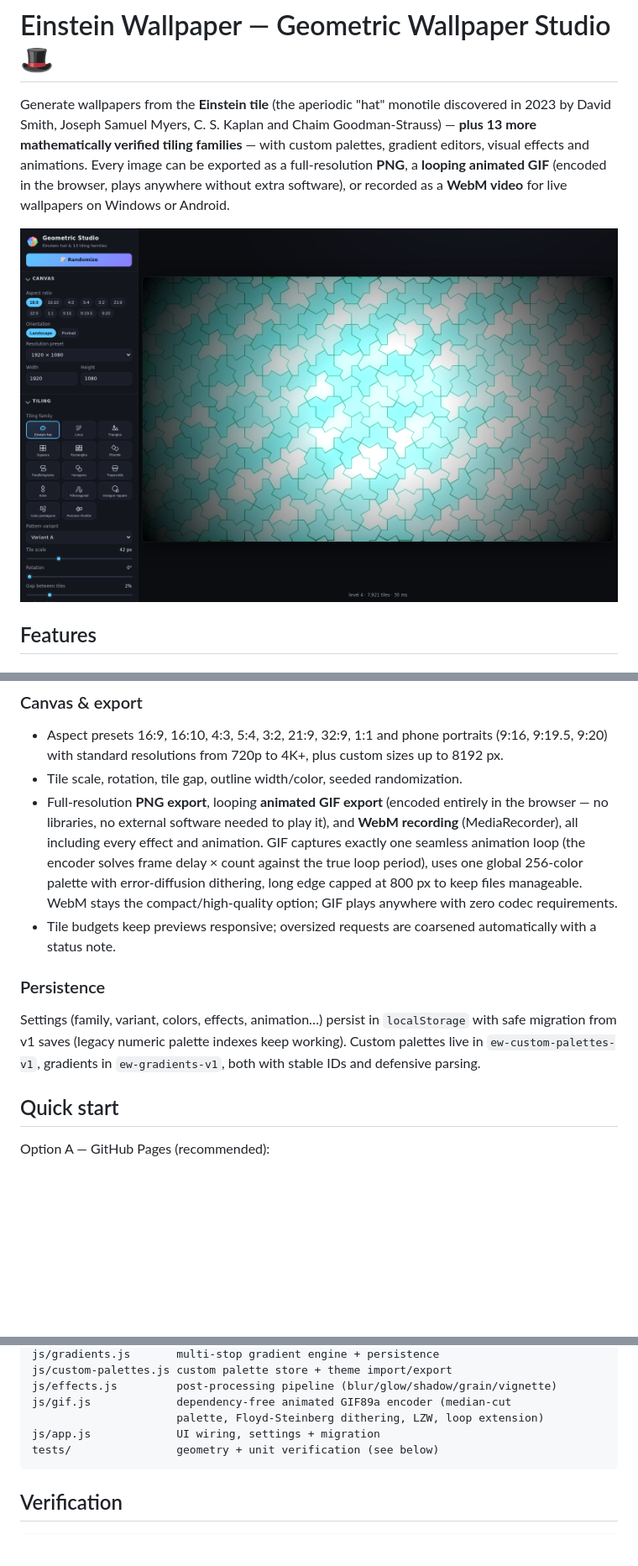
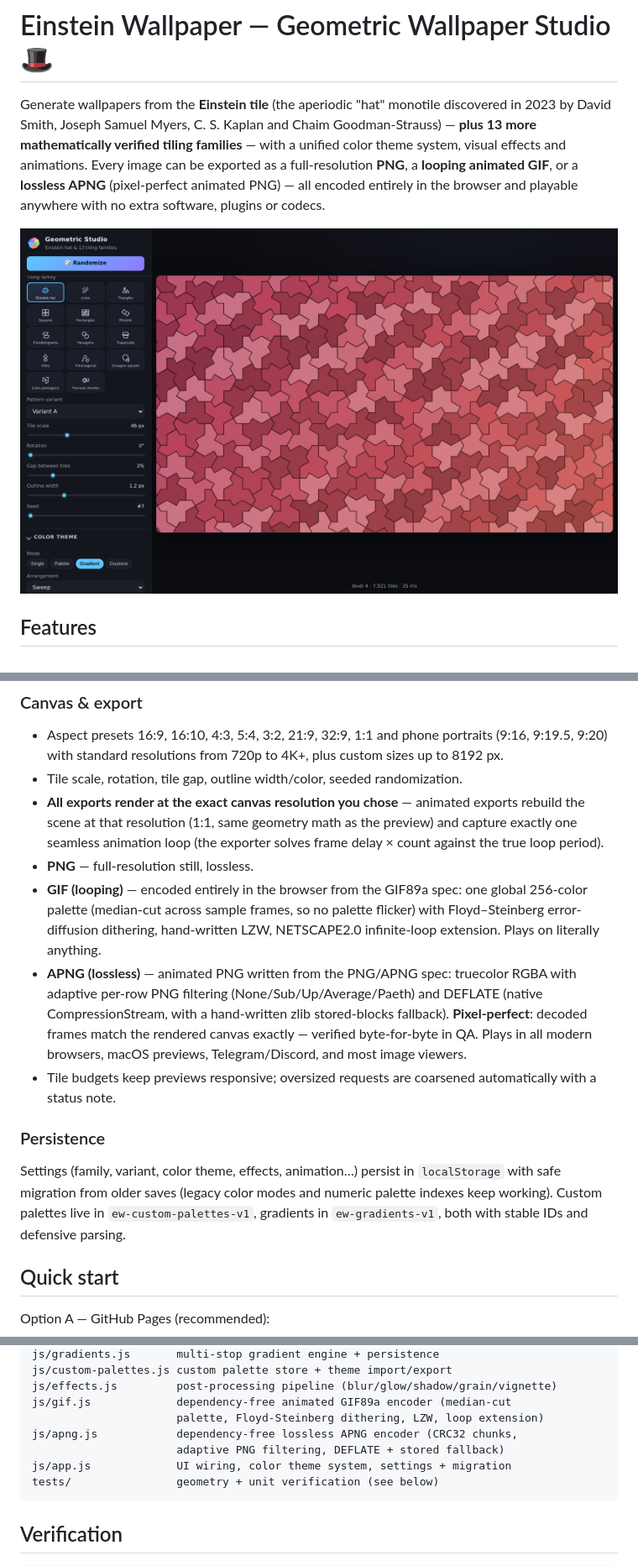
Before and after one commit to RBahrami/EinsteinWallpaper, a Markdown page: README.md, 3 parts joined by grey strips. Shown at 84% size. GitHub-like rendering; pictures changed too: docs/screenshot.png; blank space fills up the shorter version.

````diff
--- a/README.md
+++ b/README.md
@@ -2,11 +2,11 @@
 
 Generate wallpapers from the **Einstein tile** (the aperiodic "hat" monotile discovered
 in 2023 by David Smith, Joseph Samuel Myers, C. S. Kaplan and Chaim Goodman-Strauss) —
-**plus 13 more mathematically verified tiling families** — with custom palettes,
-gradient editors, visual effects and animations. Every image can be exported as a
-full-resolution **PNG**, a **looping animated GIF** (encoded in the browser, plays
-anywhere without extra software), or recorded as a **WebM video** for live
-wallpapers on Windows or Android.
+**plus 13 more mathematically verified tiling families** — with a unified color theme
+system, visual effects and animations. Every image can be exported as a full-resolution
+**PNG**, a **looping animated GIF**, or a **lossless APNG** (pixel-perfect animated
+PNG) — all encoded entirely in the browser and playable anywhere with no extra
+software, plugins or codecs.
 
 ![screenshot](docs/screenshot.png)
 
@@ -68,22 +81,30 @@ The removed v1 animations (Cascade, Drift, Hue cycle, Pulse) are gone.
   (9:16, 9:19.5, 9:20) with standard resolutions from 720p to 4K+, plus custom
   sizes up to 8192 px.
 - Tile scale, rotation, tile gap, outline width/color, seeded randomization.
-- Full-resolution **PNG export**, looping **animated GIF export** (encoded entirely
-  in the browser — no libraries, no external software needed to play it), and
-  **WebM recording** (MediaRecorder), all including every effect and animation.
-  GIF captures exactly one seamless animation loop (the encoder solves frame
-  delay × count against the true loop period), uses one global 256-color
-  palette with error-diffusion dithering, long edge capped at 800 px to keep
-  files manageable. WebM stays the compact/high-quality option; GIF plays
-  anywhere with zero codec requirements.
+- **All exports render at the exact canvas resolution you chose** — animated
+  exports rebuild the scene at that resolution (1:1, same geometry math as the
+  preview) and capture exactly one seamless animation loop (the exporter solves
+  frame delay × count against the true loop period).
+- **PNG** — full-resolution still, lossless.
+- **GIF (looping)** — encoded entirely in the browser from the GIF89a spec:
+  one global 256-color palette (median-cut across sample frames, so no palette
+  flicker) with Floyd–Steinberg error-diffusion dithering, hand-written LZW,
+  NETSCAPE2.0 infinite-loop extension. Plays on literally anything.
+- **APNG (lossless)** — animated PNG written from the PNG/APNG spec: truecolor
+  RGBA with adaptive per-row PNG filtering (None/Sub/Up/Average/Paeth) and
+  DEFLATE (native CompressionStream, with a hand-written zlib stored-blocks
+  fallback). **Pixel-perfect**: decoded frames match the rendered canvas
+  exactly — verified byte-for-byte in QA. Plays in all modern browsers, macOS
+  previews, Telegram/Discord, and most image viewers.
 - Tile budgets keep previews responsive; oversized requests are coarsened
   automatically with a status note.
 
 ### Persistence
-Settings (family, variant, colors, effects, animation…) persist in `localStorage`
-with safe migration from v1 saves (legacy numeric palette indexes keep working).
-Custom palettes live in `ew-custom-palettes-v1`, gradients in `ew-gradients-v1`,
-both with stable IDs and defensive parsing.
+Settings (family, variant, color theme, effects, animation…) persist in
+`localStorage` with safe migration from older saves (legacy color modes and
+numeric palette indexes keep working). Custom palettes live in
+`ew-custom-palettes-v1`, gradients in `ew-gradients-v1`, both with stable IDs
+and defensive parsing.
 
 ## Quick start
 
@@ -124,7 +148,9 @@ js/custom-palettes.js custom palette store + theme import/export
 js/effects.js         post-processing pipeline (blur/glow/shadow/grain/vignette)
 js/gif.js             dependency-free animated GIF89a encoder (median-cut
                       palette, Floyd-Steinberg dithering, LZW, loop extension)
-js/app.js             UI wiring, settings + migration
+js/apng.js            dependency-free lossless APNG encoder (CRC32 chunks,
+                      adaptive PNG filtering, DEFLATE + stored fallback)
+js/app.js             UI wiring, color theme system, settings + migration
 tests/                geometry + unit verification (see below)
 ```
 
````
Also changed, not shown: other parts of README.md (+42 -18 lines), 8 other files.
